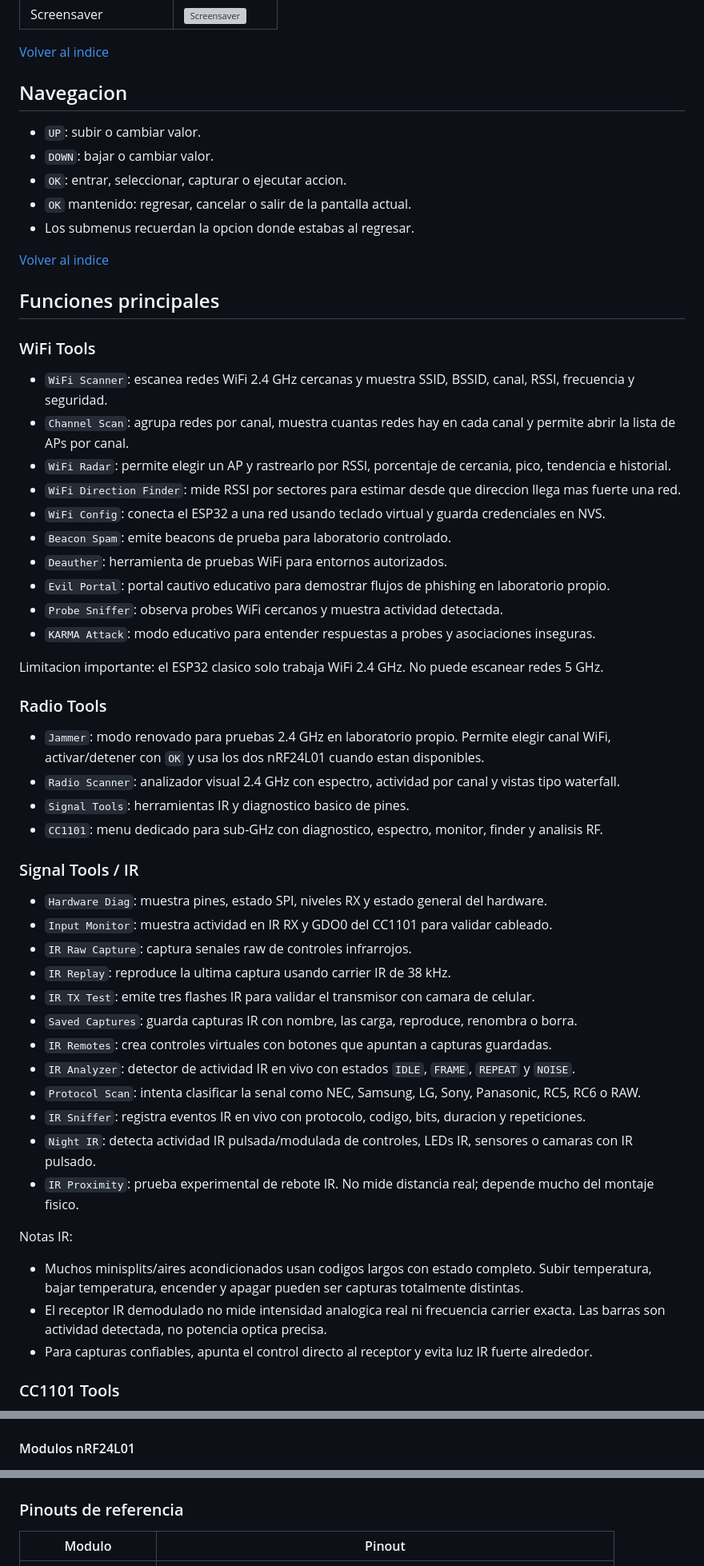
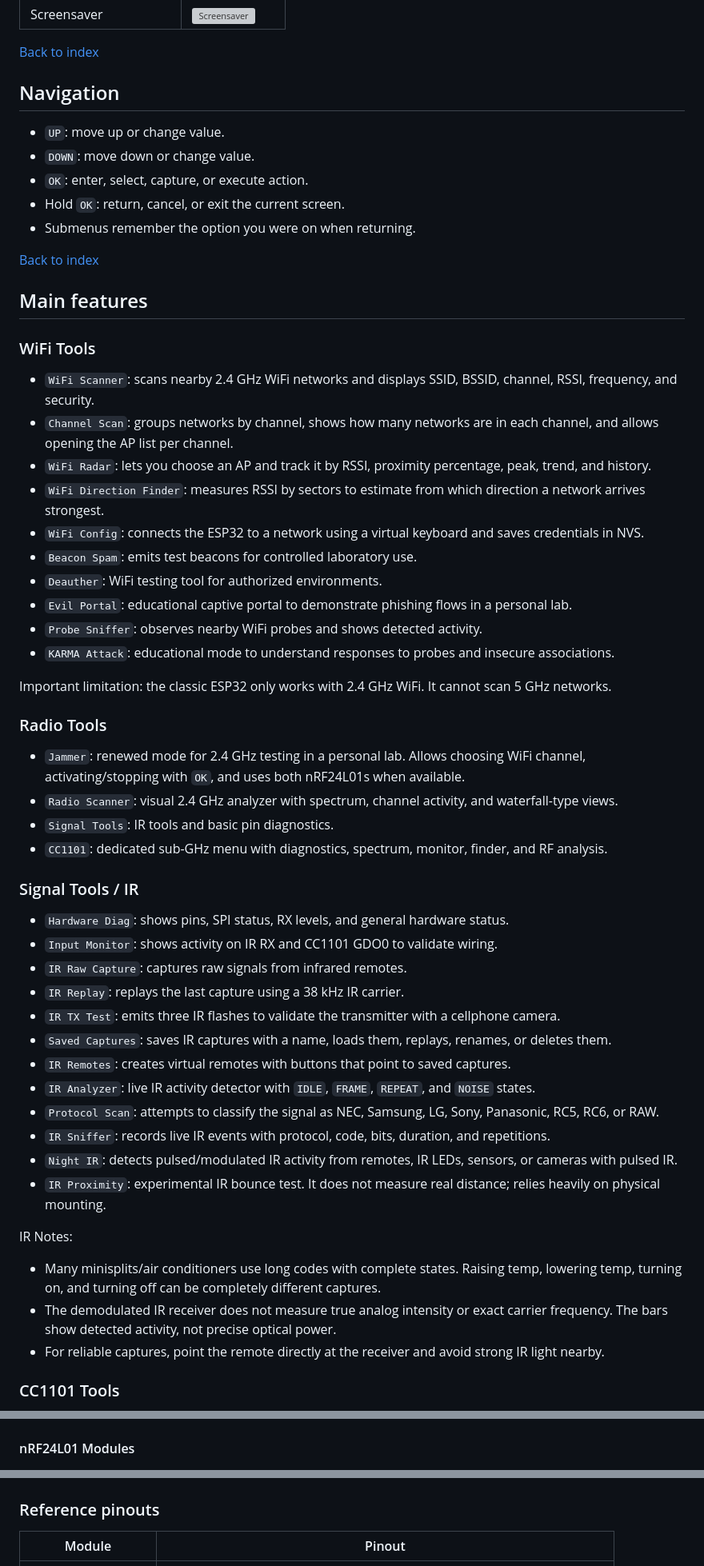
Before and after one commit to mohamed-wadi/ESP32-TOOLS-PRO-480x320-V2.0, a Markdown page: README.md, 3 parts joined by grey strips. Shown at 80% size. Drawn GitHub-style; grey boxes are pictures that could not be loaded.

```diff
--- a/README.md
+++ b/README.md
@@ -100,61 +100,61 @@ Los modulos RF433T/RF433R no estan integrados en esta version porque el CC1101 c
 | Screensaver | ![Screensaver](img/screensaver.jpg) |
 
-[Volver al indice](#indice)
+[Back to index](#index)
 
-## Navegacion
+## Navigation
 
-- `UP`: subir o cambiar valor.
-- `DOWN`: bajar o cambiar valor.
-- `OK`: entrar, seleccionar, capturar o ejecutar accion.
-- `OK` mantenido: regresar, cancelar o salir de la pantalla actual.
-- Los submenus recuerdan la opcion donde estabas al regresar.
+- `UP`: move up or change value.
+- `DOWN`: move down or change value.
+- `OK`: enter, select, capture, or execute action.
+- Hold `OK`: return, cancel, or exit the current screen.
+- Submenus remember the option you were on when returning.
 
-[Volver al indice](#indice)
+[Back to index](#index)
 
-## Funciones principales
+## Main features
 
 ### WiFi Tools
 
-- `WiFi Scanner`: escanea redes WiFi 2.4 GHz cercanas y muestra SSID, BSSID, canal, RSSI, frecuencia y seguridad.
-- `Channel Scan`: agrupa redes por canal, muestra cuantas redes hay en cada canal y permite abrir la lista de APs por canal.
-- `WiFi Radar`: permite elegir un AP y rastrearlo por RSSI, porcentaje de cercania, pico, tendencia e historial.
-- `WiFi Direction Finder`: mide RSSI por sectores para estimar desde que direccion llega mas fuerte una red.
-- `WiFi Config`: conecta el ESP32 a una red usando teclado virtual y guarda credenciales en NVS.
-- `Beacon Spam`: emite beacons de prueba para laboratorio controlado.
-- `Deauther`: herramienta de pruebas WiFi para entornos autorizados.
-- `Evil Portal`: portal cautivo educativo para demostrar flujos de phishing en laboratorio propio.
-- `Probe Sniffer`: observa probes WiFi cercanos y muestra actividad detectada.
-- `KARMA Attack`: modo educativo para entender respuestas a probes y asociaciones inseguras.
+- `WiFi Scanner`: scans nearby 2.4 GHz WiFi networks and displays SSID, BSSID, channel, RSSI, frequency, and security.
+- `Channel Scan`: groups networks by channel, shows how many networks are in each channel, and allows opening the AP list per channel.
+- `WiFi Radar`: lets you choose an AP and track it by RSSI, proximity percentage, peak, trend, and history.
+- `WiFi Direction Finder`: measures RSSI by sectors to estimate from which direction a network arrives strongest.
+- `WiFi Config`: connects the ESP32 to a network using a virtual keyboard and saves credentials in NVS.
+- `Beacon Spam`: emits test beacons for controlled laboratory use.
+- `Deauther`: WiFi testing tool for authorized environments.
+- `Evil Portal`: educational captive portal to demonstrate phishing flows in a personal lab.
+- `Probe Sniffer`: observes nearby WiFi probes and shows detected activity.
+- `KARMA Attack`: educational mode to understand responses to probes and insecure associations.
 
-Limitacion importante: el ESP32 clasico solo trabaja WiFi 2.4 GHz. No puede escanear redes 5 GHz.
+Important limitation: the classic ESP32 only works with 2.4 GHz WiFi. It cannot scan 5 GHz networks.
 
 ### Radio Tools
 
-- `Jammer`: modo renovado para pruebas 2.4 GHz en laboratorio propio. Permite elegir canal WiFi, activar/detener con `OK` y usa los dos nRF24L01 cuando estan disponibles.
-- `Radio Scanner`: analizador visual 2.4 GHz con espectro, actividad por canal y vistas tipo waterfall.
-- `Signal Tools`: herramientas IR y diagnostico basico de pines.
-- `CC1101`: menu dedicado para sub-GHz con diagnostico, espectro, monitor, finder y analisis RF.
+- `Jammer`: renewed mode for 2.4 GHz testing in a personal lab. Allows choosing WiFi channel, activating/stopping with `OK`, and uses both nRF24L01s when available.
+- `Radio Scanner`: visual 2.4 GHz analyzer with spectrum, channel activity, and waterfall-type views.
+- `Signal Tools`: IR tools and basic pin diagnostics.
+- `CC1101`: dedicated sub-GHz menu with diagnostics, spectrum, monitor, finder, and RF analysis.
 
 ### Signal Tools / IR
 
-- `Hardware Diag`: muestra pines, estado SPI, niveles RX y estado general del hardware.
-- `Input Monitor`: muestra actividad en IR RX y GDO0 del CC1101 para validar cableado.
-- `IR Raw Capture`: captura senales raw de controles infrarrojos.
-- `IR Replay`: reproduce la ultima captura usando carrier IR de 38 kHz.
-- `IR TX Test`: emite tres flashes IR para validar el transmisor con camara de celular.
-- `Saved Captures`: guarda capturas IR con nombre, las carga, reproduce, renombra o borra.
-- `IR Remotes`: crea controles virtuales con botones que apuntan a capturas guardadas.
-- `IR Analyzer`: detector de actividad IR en vivo con estados `IDLE`, `FRAME`, `REPEAT` y `NOISE`.
-- `Protocol Scan`: intenta clasificar la senal como NEC, Samsung, LG, Sony, Panasonic, RC5, RC6 o RAW.
-- `IR Sniffer`: registra eventos IR en vivo con protocolo, codigo, bits, duracion y repeticiones.
-- `Night IR`: detecta actividad IR pulsada/modulada de controles, LEDs IR, sensores o camaras con IR pulsado.
-- `IR Proximity`: prueba experimental de rebote IR. No mide distancia real; depende mucho del montaje fisico.
+- `Hardware Diag`: shows pins, SPI status, RX levels, and general hardware status.
+- `Input Monitor`: shows activity on IR RX and CC1101 GDO0 to validate wiring.
+- `IR Raw Capture`: captures raw signals from infrared remotes.
+- `IR Replay`: replays the last capture using a 38 kHz IR carrier.
+- `IR TX Test`: emits three IR flashes to validate the transmitter with a cellphone camera.
+- `Saved Captures`: saves IR captures with a name, loads them, replays, renames, or deletes them.
+- `IR Remotes`: creates virtual remotes with buttons that point to saved captures.
+- `IR Analyzer`: live IR activity detector with `IDLE`, `FRAME`, `REPEAT`, and `NOISE` states.
+- `Protocol Scan`: attempts to classify the signal as NEC, Samsung, LG, Sony, Panasonic, RC5, RC6, or RAW.
+- `IR Sniffer`: records live IR events with protocol, code, bits, duration, and repetitions.
+- `Night IR`: detects pulsed/modulated IR activity from remotes, IR LEDs, sensors, or cameras with pulsed IR.
+- `IR Proximity`: experimental IR bounce test. It does not measure real distance; relies heavily on physical mounting.
 
-Notas IR:
+IR Notes:
 
-- Muchos minisplits/aires acondicionados usan codigos largos con estado completo. Subir temperatura, bajar temperatura, encender y apagar pueden ser capturas totalmente distintas.
-- El receptor IR demodulado no mide intensidad analogica real ni frecuencia carrier exacta. Las barras son actividad detectada, no potencia optica precisa.
-- Para capturas confiables, apunta el control directo al receptor y evita luz IR fuerte alrededor.
+- Many minisplits/air conditioners use long codes with complete states. Raising temp, lowering temp, turning on, and turning off can be completely different captures.
+- The demodulated IR receiver does not measure true analog intensity or exact carrier frequency. The bars show detected activity, not precise optical power.
+- For reliable captures, point the remote directly at the receiver and avoid strong IR light nearby.
 
 ### CC1101 Tools
 
@@ -261,7 +261,7 @@ Estos diagramas muestran el cableado por bloques para que sea mas facil soldar y
 
 ![Conexiones pantalla ILI9488 y botones al ESP32](img/componentes/conexiones-pantalla-botones-esp32.jpg)
 
-#### Modulos nRF24L01
+#### nRF24L01 Modules
 
 ![Conexiones de dos nRF24L01 al ESP32](img/componentes/conexiones-NRF24-ESP32.jpg)
 
@@ -269,9 +269,9 @@ Estos diagramas muestran el cableado por bloques para que sea mas facil soldar y
 
 ![Conexiones CC1101 e IR Remote al ESP32](img/componentes/conexiones-CC1101-IR.jpg)
 
-### Pinouts de referencia
+### Reference pinouts
 
-| Modulo | Pinout |
+| Module | Pinout |
 | --- | --- |
 | nRF24L01 PA + LNA | ![Pinout nRF24L01 PA LNA](img/componentes/Pines_NRF24.png) |
 | CC1101 | ![Pinout CC1101](img/componentes/cc1101-pines.png) |
```
Also changed, not shown: other parts of README.md (+221 -221 lines).
